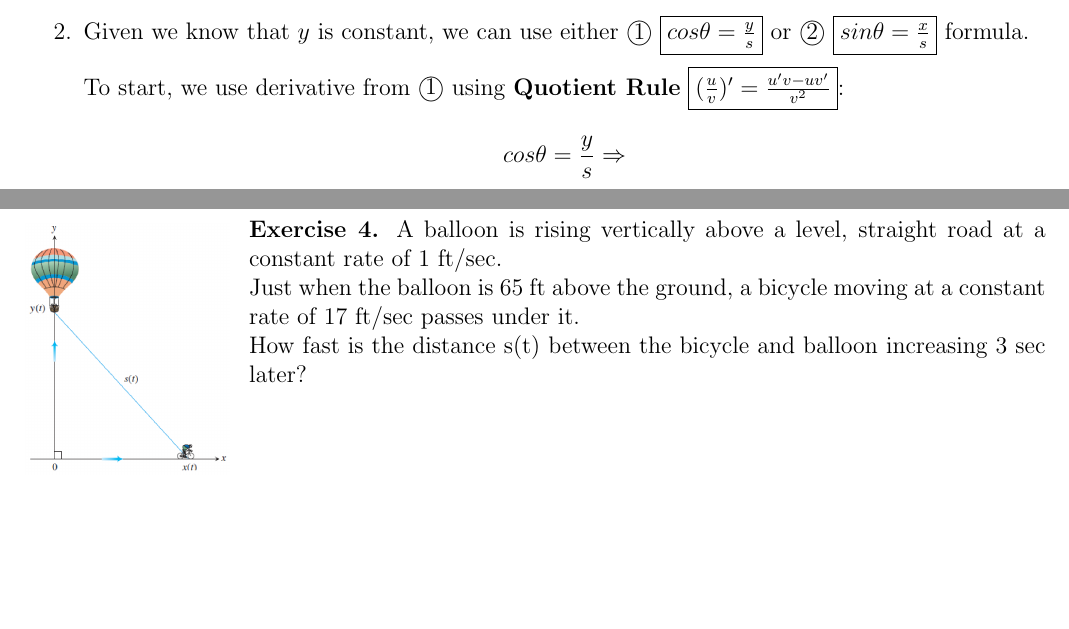
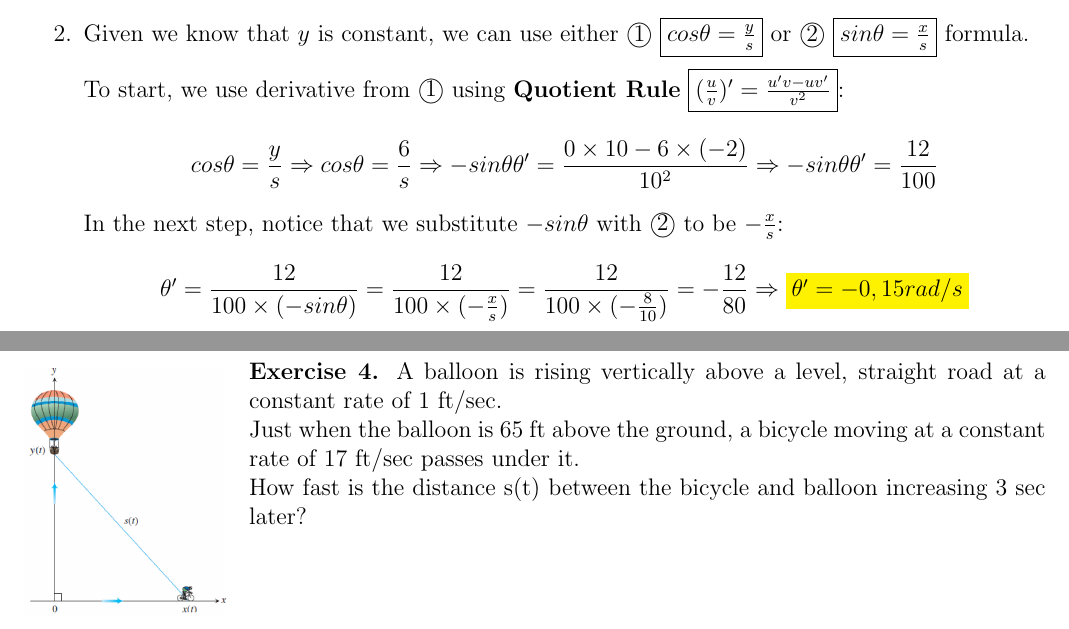
Before and after one commit to ybbond/K1KK-1515, a LaTeX problem sheet (Exercise_Session_11.tex): two parts of pages 3 and 4 of 5, joined at a grey line, cut so that both start at the same text, the shorter picture padded with empty space. Compiled offline with pdfLaTeX.

Commit message:
correction for exercise 3

```diff
--- a/Exercise_Session_11.tex
+++ b/Exercise_Session_11.tex
@@ -174,22 +174,19 @@ $$x = \sqrt{10^2 - 6^2} = \sqrt{100 - 36} = \sqrt{64} \Rightarrow \given{$x = 8
     To start, we use derivative from \textcircled{1} using
     \textbf{Quotient Rule} $\fbox{$(\frac{u}{v})' = \frac{u'v - uv'}{v^2}$}$:
     $$
-                cos\theta = \frac{y}{s}
-    \Rightarrow
+    cos\theta = \frac{y}{s}
+    \Rightarrow cos\theta = \frac{6}{s}
+    \Rightarrow -sin\theta\theta' = \frac{0 \times 10 - 6 \times (-2)}{10^2}
+    \Rightarrow -sin\theta\theta' = \frac{12}{100}
     $$
-
-    % To start, we use derivative from \textcircled{1}:
-    % $$
-    % cos\theta = \frac{y}{s} \Rightarrow cos\theta = \frac{6}{s}
-    % \Rightarrow -sin\theta\theta' = \frac{y}{s'}
-    % \Rightarrow \theta' = \frac{y}{s'(-sin\theta)}
-    % $$
-    % $$
-    % \theta' = \frac{y}{s'(-\frac{x}{s})} = \frac{6}{2(-\frac{8}{10})} = -\frac{6}{1,6}
-    % \Rightarrow \theanswer{$\theta' = 3,75 rad/sec$}
-    % $$
-    %
-    % Then with \textcircled{2} $\fbox{$sin\theta = \frac{x}{s}$}$, we can substitute:
+    In the next step, notice that we substitute $-sin\theta$ with \textcircled{2} to be $-\frac{x}{s}$:
+    $$
+    \theta' = \frac{12}{100 \times (- sin\theta)}
+    = \frac{12}{100 \times (- \frac{x}{s})}
+    = \frac{12}{100 \times (- \frac{8}{10})}
+    = - \frac{12}{80}
+    \Rightarrow \theanswer{$\theta' = -0,15rad/s$}
+    $$
 \end{enumerate}
 
 
```
